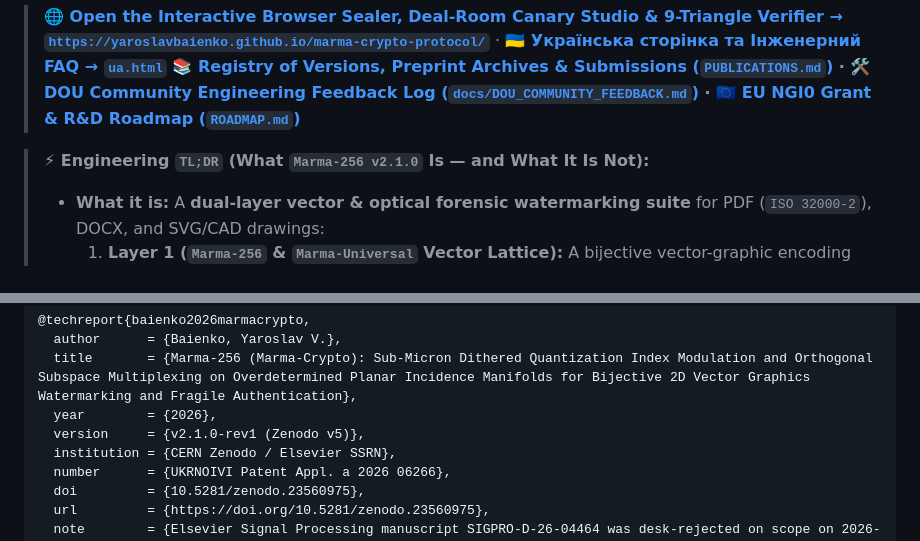
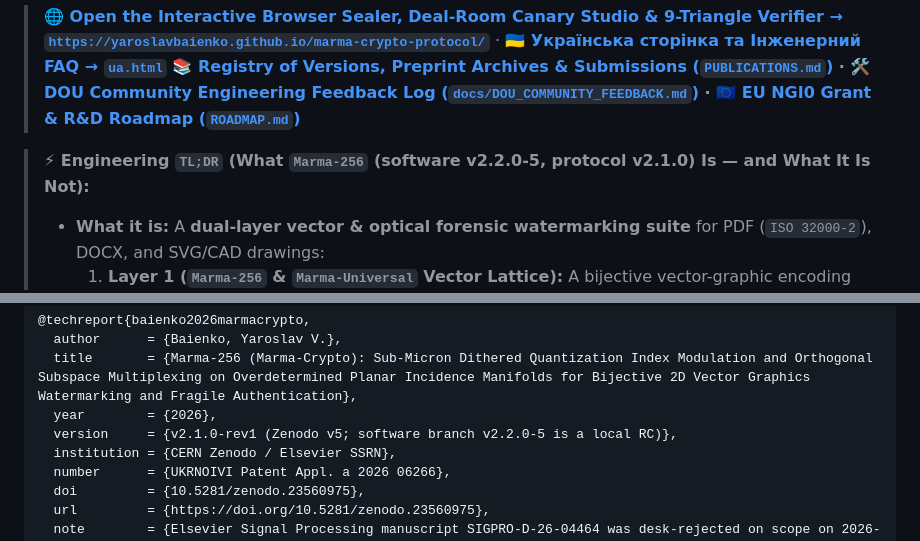
Before and after one commit to YaroslavBaienko/marma-crypto-protocol, a Markdown page: README.md, 2 parts joined by grey strips. GitHub-like rendering.

```diff
--- a/README.md
+++ b/README.md
@@ -18,7 +18,7 @@
 > **🌐 [Open the Interactive Browser Sealer, Deal-Room Canary Studio & 9-Triangle Verifier → `https://yaroslavbaienko.github.io/marma-crypto-protocol/`](https://yaroslavbaienko.github.io/marma-crypto-protocol/)** · **🇺🇦 [Українська сторінка та Інженерний FAQ → `ua.html`](https://yaroslavbaienko.github.io/marma-crypto-protocol/ua.html)**
 > **📚 [Registry of Versions, Preprint Archives & Submissions (`PUBLICATIONS.md`)](PUBLICATIONS.md) · 🛠️ [DOU Community Engineering Feedback Log (`docs/DOU_COMMUNITY_FEEDBACK.md`)](docs/DOU_COMMUNITY_FEEDBACK.md) · 🇪🇺 [EU NGI0 Grant & R&D Roadmap (`ROADMAP.md`)](ROADMAP.md)**
 
-> **⚡ Engineering `TL;DR` (What `Marma-256 v2.1.0` Is — and What It Is Not):**
+> **⚡ Engineering `TL;DR` (What `Marma-256` (software v2.2.0-5, protocol v2.1.0) Is — and What It Is Not):**
 > - **What it is:** A **dual-layer vector & optical forensic watermarking suite** for PDF (`ISO 32000-2`), DOCX, and SVG/CAD drawings:
 >   1. **Layer 1 (`Marma-256` & `Marma-Universal` Vector Lattice):** A bijective vector-graphic encoding layer ($\mathcal{E}_{10}$) with **Chen–Wornell Keyed Dithered QIM** ($\mathbf{d}_K \in \mathbb{Z}_{1024}^{27}$) and **Fisher–Yates Channel Permutation** ($\pi_K \in S_{27}$) that embeds all **256 bits** of a cryptographic signature digest $V = \text{SHA-256}(r \parallel s)$ plus an orthogonal **10-bit recipient Canary beacon** into exact $18\text{ npt}$ ($1.8\times 10^{-8}\text{ pt}$) coordinate perturbations of **any 2D vector emblem with $\ge 27$ degrees of freedom** — including the **9-triangle Sri Yantra** (`sri-yantra`), the **Ukrainian State Trident — Тризуб** (`tryzub`), a **Corporate B2B/LegalTech Heraldic Shield** (`corporate-shield`), or **arbitrary engineering CAD/SVG/GIS polygons** (`cad-polygon`).
 >   2. **Layer 2 (`Marma-Optical` Screen-Photo ECC Ring):** A surrounding **32-Sector Ceremonial Lotus Ring (`32-Petal Padma Dial`)** encoded with a systematic **$[32, 16, d_{\min}=8]$ error-correcting code** and decoded via **Soft-Decision Maximum-Likelihood (ML) Pearson Correlation**. Even when a traitor **photographs the monitor with a smartphone** or takes a blurry, noisy `JPEG`/`PNG` screenshot (destroying all PDF floating-point vector coordinates), `marma-watermark trace` extracts the 10-bit `canary_word` directly from the raster image and identifies the leaker.
@@ -228,7 +251,7 @@ python3 -m unittest discover -s tests -p "test_*.py" -v
   author      = {Baienko, Yaroslav V.},
   title       = {Marma-256 (Marma-Crypto): Sub-Micron Dithered Quantization Index Modulation and Orthogonal Subspace Multiplexing on Overdetermined Planar Incidence Manifolds for Bijective 2D Vector Graphics Watermarking and Fragile Authentication},
   year        = {2026},
-  version     = {v2.1.0-rev1 (Zenodo v5)},
+  version     = {v2.1.0-rev1 (Zenodo v5; software branch v2.2.0-5 is a local RC)},
   institution = {CERN Zenodo / Elsevier SSRN},
   number      = {UKRNOIVI Patent Appl. a 2026 06266},
   doi         = {10.5281/zenodo.23560975},
```
Also changed, not shown: other parts of README.md (+26 -3 lines), RELEASE_NOTES_v2.2.0.md (+3 -3 lines).
